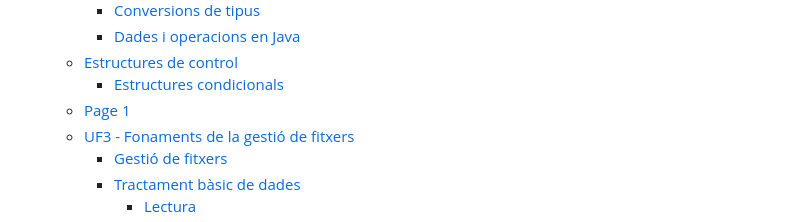
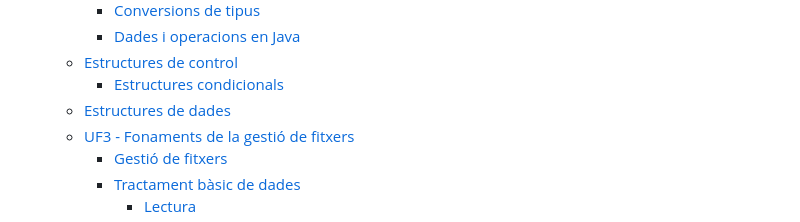
Before and after one commit to Institut-Pla-de-l-Estany-Banyoles/gitbook-apunts, a Markdown page: SUMMARY.md, the part around the change. Drawn GitHub-style.

```diff
--- a/SUMMARY.md
+++ b/SUMMARY.md
@@ -16,7 +16,7 @@
     * [Dades i operacions en Java](readme/dades-i-operacions/dades-i-operacions-en-java.md)
   * [Estructures de control](readme/estructures-de-control/README.md)
     * [Estructures condicionals](readme/estructures-de-control/estructures-condicionals.md)
-  * [Page 1](readme/page-1.md)
+  * [Estructures de dades](readme/estructures-de-dades.md)
   * [UF3 - Fonaments de la gestió de fitxers](mp03-programacio/uf3-fonaments-de-la-gestio-de-fitxers/README.md)
     * [Gestió de fitxers](mp03-programacio/uf3-fonaments-de-la-gestio-de-fitxers/gestio-de-fitxers.md)
     * [Tractament bàsic de dades](readme/uf3-fonaments-de-la-gestio-de-fitxers/tractament-basic-de-dades/README.md)
```
Also changed, not shown: readme/dades-i-operacions/variables-i-constants.md (+2 -2 lines), readme/estructures-de-dades.md (added, +3 -0 lines), readme/page-1.md (deleted, +0 -1 lines), .gitbook/assets/image (8).png (added), .gitbook/assets/image (9).png (added).
